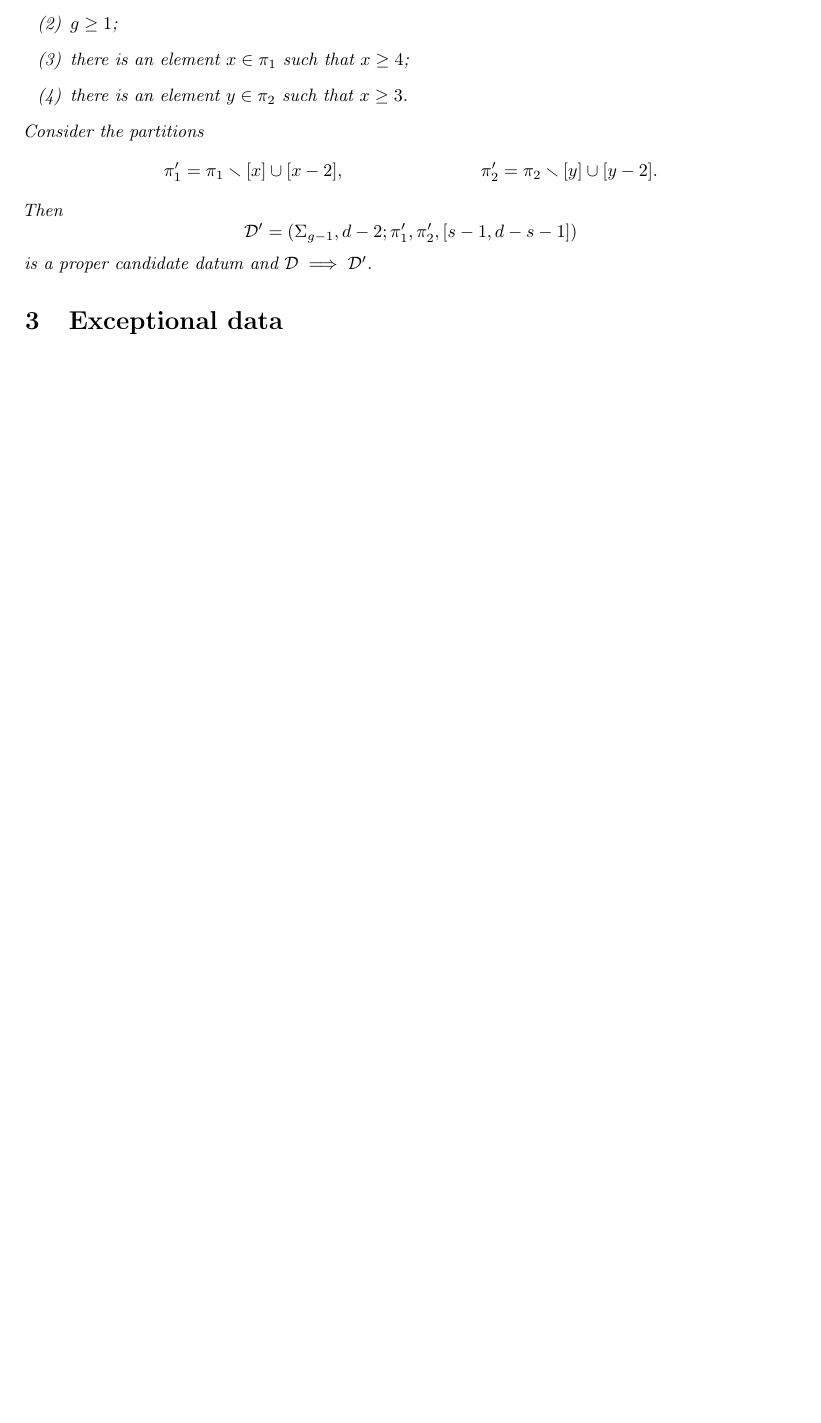
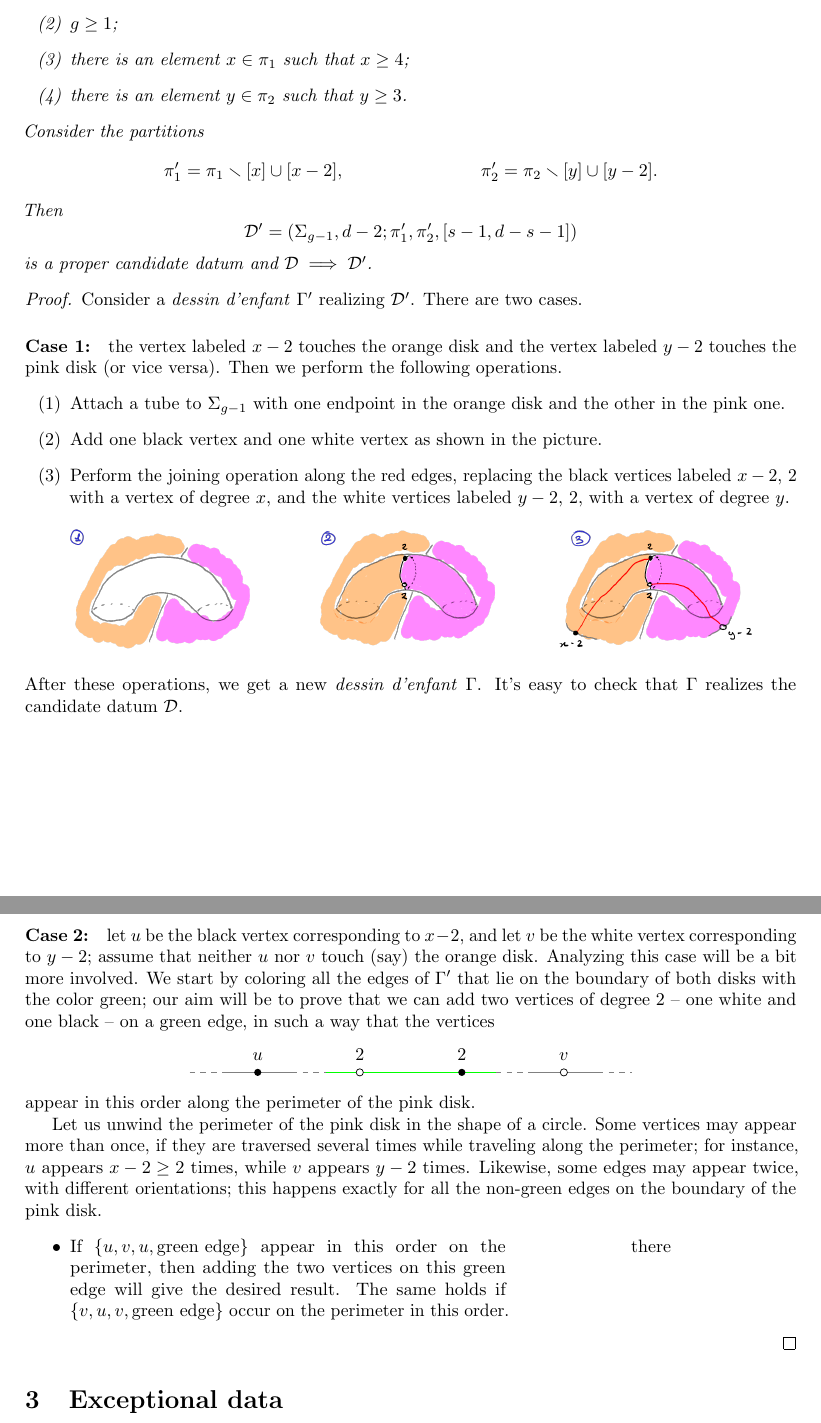
Before and after one commit to filippobaroni/master-thesis-hurwitz, a LaTeX document (report1/report1.tex): part of page 7 of 14 before the commit and two parts of pages 7 and 8 of 15 after it, the two joined at a grey line, cut so that both start at the same text, the shorter picture padded with empty space. The pictures show the PDF file report1/report1.pdf that the author committed with the source.

Commit message:
mar 23 feb 2021, 01:39:39, CET

```diff
--- a/report1/report1.tex
+++ b/report1/report1.tex
@@ -77,7 +77,7 @@ Before we start describing the combinatorial moves, let us introduce  procedure
 
 Joining $x$ and $y$ leaves the complement $\Sigma\setminus\Gamma$ topologically unchanged. From a combinatorial point of view, if $\Sigma\setminus\Gamma$ was a disjoint union of open disks, then the same holds after joining; the combinatorial perimeter of the two regions touching $e$ decreases by 1 (if the two regions are the same, then it decreases by 2), while the perimeter of the other regions does not change.
 
-We are now ready to introduce the combinatorial moves. Given a candidate datum $\mathcal{D}=\datum{\Sigma_g,d}{\pi_1,\pi_2,[s,d-s]}$ and a \dessin{} for $\mathcal{D}$, we will conventionally use the color black for the vertices assigned to the partition $\pi_1$, and the color white for the other vertices. Moreover, the disk with perimeter $2s$ will be colored orange, and the disk with perimeter $2(d-s)$ will be colored pink.
+We are now ready to introduce the combinatorial moves. Given a candidate datum $\mathcal{D}=\datum{\Sigma_g,d}{\pi_1,\pi_2,[s,d-s]}$ and a \dessin{} for $\mathcal{D}$, we will conventionally use the color black for the vertices assigned to the partition $\pi_1$, and the color white for the other vertices; each vertex will be labeled with its degree. Moreover, the disk with perimeter $2s$ will be colored orange, and the disk with perimeter $2(d-s)$ will be colored pink.
 
 \begin{combinatorialmove}\label{move:s1-3}
 Let $\mathcal{D}=\datum{\Sigma_g,d}{\pi_1,\pi_2,[1,d-1]}$ be a proper candidate datum. Assume that:
@@ -258,3 +258,18 @@ Then
 \]
 is a proper candidate datum and $\mathcal{D}\cmove\mathcal{D}'$.
 \end{combinatorialmove}
+\begin{proof}
+Consider a \dessin{} $\Gamma'$ realizing $\mathcal{D}'$. There are two cases.
+\paragraph{Case 1:} the vertex labeled $x-2$ touches the orange disk and the vertex labeled $y-2$ touches the pink disk (or vice versa). Then we perform the following operations.
+\begin{enumerate}
+\item Attach a tube to $\Sigma_{g-1}$ with one endpoint in the orange disk and the other in the pink one.
+\item Add one black vertex and one white vertex as shown in the picture.
+\item Perform the joining operation along the red edges, replacing the black vertices labeled $x-2$, $2$ with a vertex of degree $x$, and the white vertices labeled $y-2$, $2$, with a vertex of degree $y$.
+\end{enumerate}
+\begin{center}
+\includegraphics[width=.9\textwidth]{move6-1}
+\end{center}
+After these operations, we get a new \dessin{} $\Gamma$. It's easy to check that $\Gamma$ realizes the candidate datum $\mathcal{D}$.
+\paragraph{Case 2:} let $u$ be the black vertex corresponding to $x-2$, and let $v$ be the white vertex corresponding to $y-2$; assume that neither $u$ nor $v$ touch (say) the orange disk. Analyzing this case will be a bit more involved. We start by coloring all the edges of $\Gamma'$  that lie on the boundary of both disks with the color green; our aim will be to prove that we can add two vertices of degree $2$ -- one white and one black -- on a green edge, in such a way that the vertices
+\begin{center}
+\begin{tikzpicture}
@@ -260,0 +279,2 @@ is a proper candidate datum and $\mathcal{D}\cmove\mathcal{D}'$.
+\draw[gray,dashed] (0-1) -- (0-2) (1-1) -- (1-2) (3-1) -- (3-2) (4-1) -- (4-2);
+\draw[green] (1-2) -- (3-1);
@@ -261,3 +284,15 @@ is a proper candidate datum and $\mathcal{D}\cmove\mathcal{D}'$.
+\end{tikzpicture}
+\end{center}
+appear in this order along the perimeter of the pink disk.
+
+Let us unwind the perimeter of the pink disk in the shape of a circle. Some vertices may appear more than once, if they are traversed several times while traveling along the perimeter; for instance, $u$ appears $x-2\ge 2$ times, while $v$ appears $y-2$ times. Likewise, some edges may appear twice, with different orientations; this happens exactly for all the non-green edges on the boundary of the pink disk.
+\begin{itemize}
+\let\olditem\item
+\renewcommand{\item}[2]{\olditem\begin{minipage}[t]{.6\linewidth}#1\end{minipage}\begin{minipage}[t]{.4\linewidth}\centering#2\end{minipage}}
+\item{If $\{u,v,u,\text{green edge}\}$ appear in this order on the perimeter, then adding the two vertices on this green edge will give the desired result. The same holds if $\{v,u,v,\text{green edge}\}$ occur on the perimeter in this order.}{there}
+\item{Otherwise, there
+\end{itemize}
+\end{proof}
 
 \section{Exceptional data}
 In this section, we will give a complete list of the proper exceptional candidate data of the form
```
Also changed, not shown: report1/mystyle.sty (+5 -1 lines), report1/pictures/move6-1.png (added), report1/report1.pdf, report1/report1.tex (10 more changed lines).
